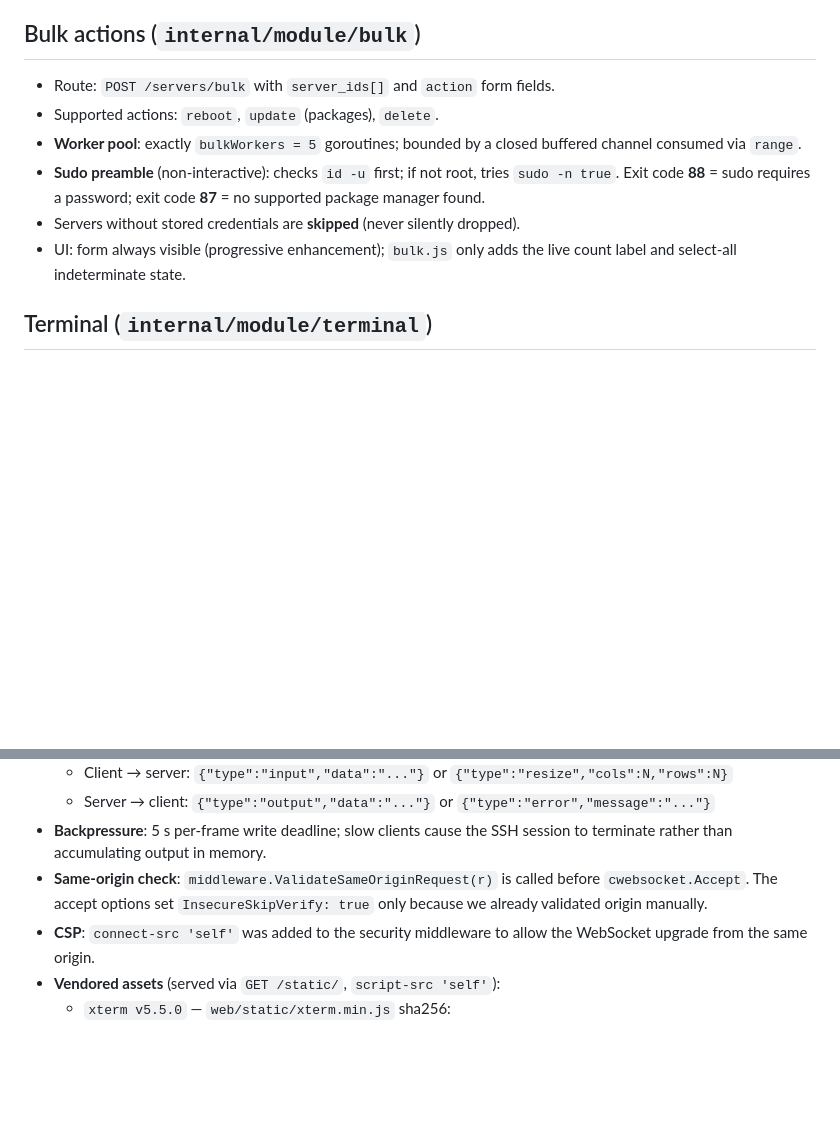
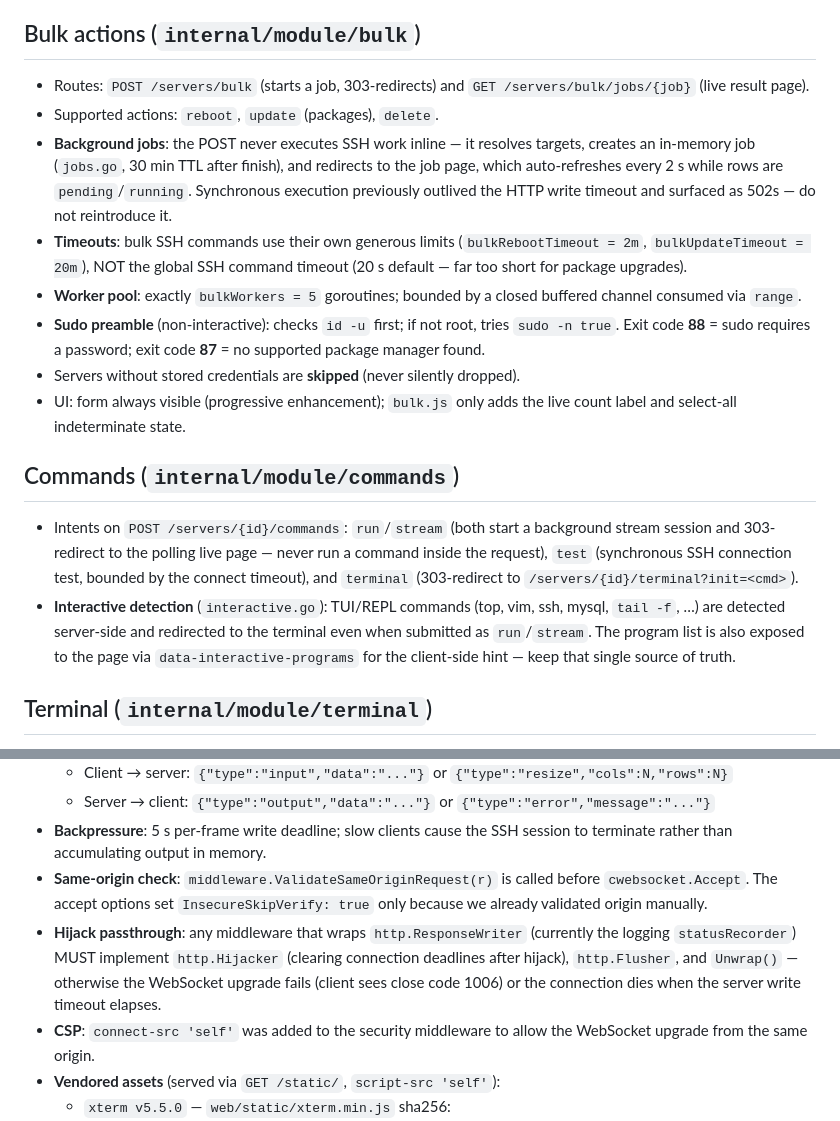
Before and after one commit to Ho3einK84/Nodexia, a Markdown page: CLAUDE.md, 2 parts joined by grey strips. Drawn GitHub-style; blank space fills up the shorter version.

Commit message:
docs: record background-job bulk flow, command intents, hijack rule
Co-Authored-By: Claude Opus 4.8 <noreply@anthropic.com>

```diff
--- a/CLAUDE.md
+++ b/CLAUDE.md
@@ -82,8 +82,17 @@ Every feature is a `module.Module`:
 
 ## Bulk actions (`internal/module/bulk`)
 
-- Route: `POST /servers/bulk` with `server_ids[]` and `action` form fields.
+- Routes: `POST /servers/bulk` (starts a job, 303-redirects) and
+  `GET /servers/bulk/jobs/{job}` (live result page).
 - Supported actions: `reboot`, `update` (packages), `delete`.
+- **Background jobs**: the POST never executes SSH work inline — it resolves
+  targets, creates an in-memory job (`jobs.go`, 30 min TTL after finish), and
+  redirects to the job page, which auto-refreshes every 2 s while rows are
+  `pending`/`running`. Synchronous execution previously outlived the HTTP
+  write timeout and surfaced as 502s — do not reintroduce it.
+- **Timeouts**: bulk SSH commands use their own generous limits
+  (`bulkRebootTimeout = 2m`, `bulkUpdateTimeout = 20m`), NOT the global SSH
+  command timeout (20 s default — far too short for package upgrades).
 - **Worker pool**: exactly `bulkWorkers = 5` goroutines; bounded by a closed
   buffered channel consumed via `range`.
 - **Sudo preamble** (non-interactive): checks `id -u` first; if not root,
@@ -92,6 +101,19 @@ Every feature is a `module.Module`:
 - Servers without stored credentials are **skipped** (never silently dropped).
 - UI: form always visible (progressive enhancement); `bulk.js` only adds the
   live count label and select-all indeterminate state.
+
+## Commands (`internal/module/commands`)
+
+- Intents on `POST /servers/{id}/commands`: `run`/`stream` (both start a
+  background stream session and 303-redirect to the polling live page —
+  never run a command inside the request), `test` (synchronous SSH
+  connection test, bounded by the connect timeout), and `terminal`
+  (303-redirect to `/servers/{id}/terminal?init=<cmd>`).
+- **Interactive detection** (`interactive.go`): TUI/REPL commands (top, vim,
+  ssh, mysql, `tail -f`, …) are detected server-side and redirected to the
+  terminal even when submitted as `run`/`stream`. The program list is also
+  exposed to the page via `data-interactive-programs` for the client-side
+  hint — keep that single source of truth.
 
 ## Terminal (`internal/module/terminal`)
 
@@ -113,6 +135,11 @@ Every feature is a `module.Module`:
 - **Same-origin check**: `middleware.ValidateSameOriginRequest(r)` is called
   before `cwebsocket.Accept`. The accept options set `InsecureSkipVerify:
   true` only because we already validated origin manually.
+- **Hijack passthrough**: any middleware that wraps `http.ResponseWriter`
+  (currently the logging `statusRecorder`) MUST implement `http.Hijacker`
+  (clearing connection deadlines after hijack), `http.Flusher`, and
+  `Unwrap()` — otherwise the WebSocket upgrade fails (client sees close
+  code 1006) or the connection dies when the server write timeout elapses.
 - **CSP**: `connect-src 'self'` was added to the security middleware to allow
   the WebSocket upgrade from the same origin.
 - **Vendored assets** (served via `GET /static/`, `script-src 'self'`):
```
